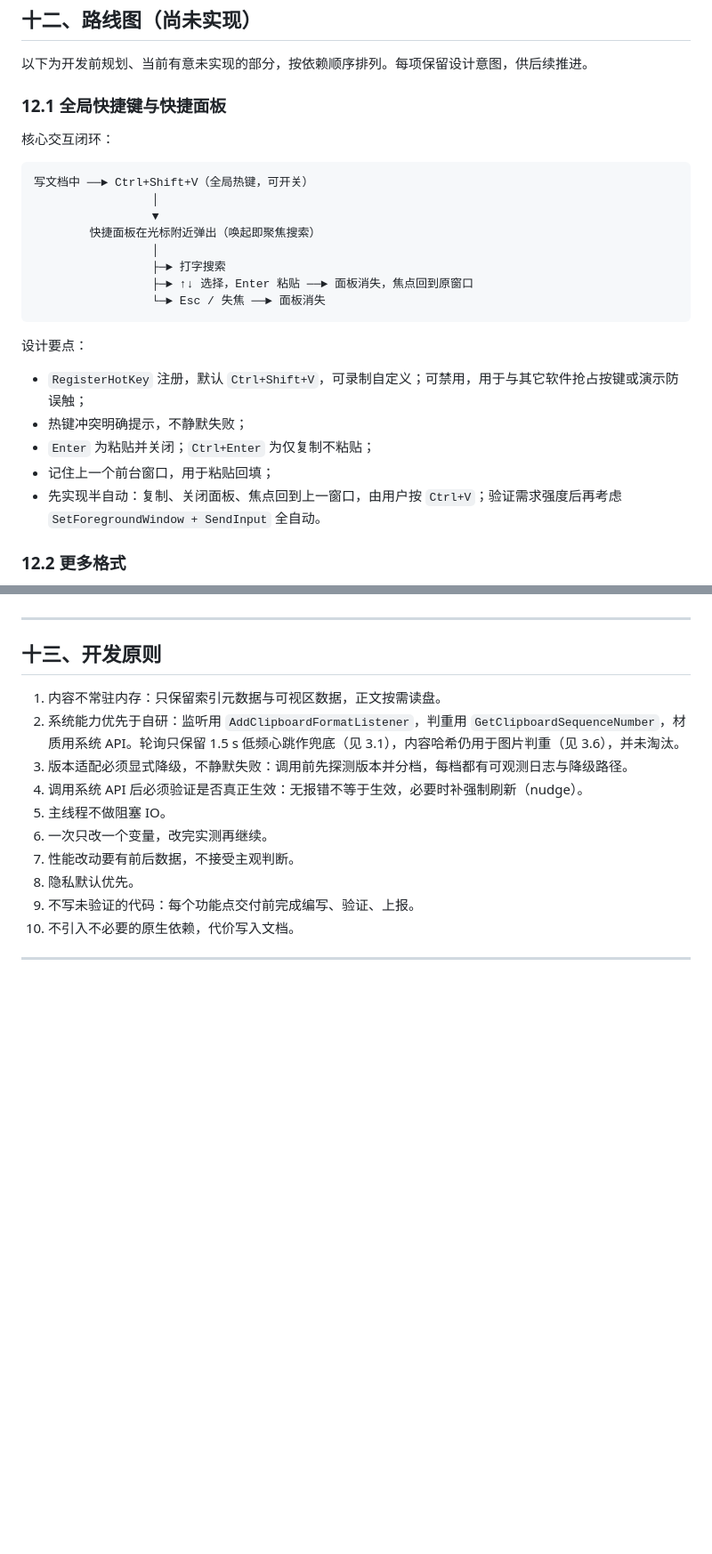
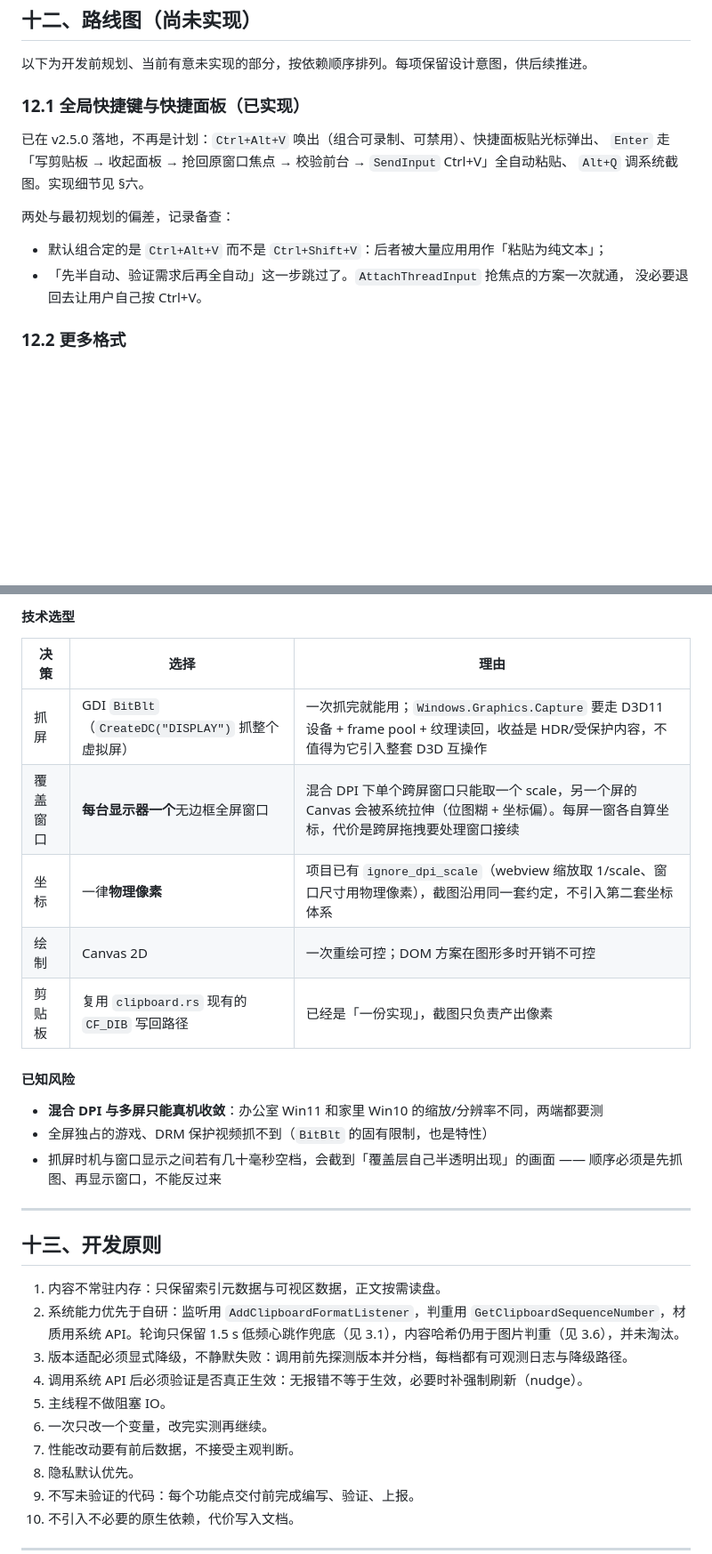
Before and after one commit to kunge9106/self_clipboard, a Markdown page: DESIGN.md, 2 parts joined by grey strips. Shown at 89% size. Drawn GitHub-style; blank space fills up the shorter version.

````diff
--- a/DESIGN.md
+++ b/DESIGN.md
@@ -875,28 +875,17 @@ Rust 侧在 `ThemeChanged` 事件中重刷材质。CSS 变量在 `body.dark` 作
 
 以下为开发前规划、当前有意未实现的部分，按依赖顺序排列。每项保留设计意图，供后续推进。
 
-### 12.1 全局快捷键与快捷面板
+### 12.1 全局快捷键与快捷面板（已实现）
 
-核心交互闭环：
+已在 v2.5.0 落地，不再是计划：`Ctrl+Alt+V` 唤出（组合可录制、可禁用）、快捷面板贴光标弹出、
+`Enter` 走「写剪贴板 → 收起面板 → 抢回原窗口焦点 → 校验前台 → `SendInput` Ctrl+V」全自动粘贴、
+`Alt+Q` 调系统截图。实现细节见 §六。
 
-```
-写文档中 ──► Ctrl+Shift+V（全局热键，可开关）
-                 │
-                 ▼
-        快捷面板在光标附近弹出（唤起即聚焦搜索）
-                 │
-                 ├─► 打字搜索
-                 ├─► ↑↓ 选择，Enter 粘贴 ──► 面板消失，焦点回到原窗口
-                 └─► Esc / 失焦 ──► 面板消失
-```
+两处与最初规划的偏差，记录备查：
 
-设计要点：
-
-- `RegisterHotKey` 注册，默认 `Ctrl+Shift+V`，可录制自定义；可禁用，用于与其它软件抢占按键或演示防误触；
-- 热键冲突明确提示，不静默失败；
-- `Enter` 为粘贴并关闭；`Ctrl+Enter` 为仅复制不粘贴；
-- 记住上一个前台窗口，用于粘贴回填；
-- 先实现半自动：复制、关闭面板、焦点回到上一窗口，由用户按 `Ctrl+V`；验证需求强度后再考虑 `SetForegroundWindow + SendInput` 全自动。
+- 默认组合定的是 `Ctrl+Alt+V` 而不是 `Ctrl+Shift+V`：后者被大量应用用作「粘贴为纯文本」；
+- 「先半自动、验证需求后再全自动」这一步跳过了。`AttachThreadInput` 抢焦点的方案一次就通，
+  没必要退回去让用户自己按 Ctrl+V。
 
 ### 12.2 更多格式
 
@@ -937,3 +975,20 @@ Rust 侧在 `ThemeChanged` 事件中重刷材质。CSS 变量在 `body.dark` 作
+#### 技术选型
+
+| 决策 | 选择 | 理由 |
+|---|---|---|
+| 抓屏 | GDI `BitBlt`（`CreateDC("DISPLAY")` 抓整个虚拟屏） | 一次抓完就能用；`Windows.Graphics.Capture` 要走 D3D11 设备 + frame pool + 纹理读回，收益是 HDR/受保护内容，不值得为它引入整套 D3D 互操作 |
+| 覆盖窗口 | **每台显示器一个**无边框全屏窗口 | 混合 DPI 下单个跨屏窗口只能取一个 scale，另一个屏的 Canvas 会被系统拉伸（位图糊 + 坐标偏）。每屏一窗各自算坐标，代价是跨屏拖拽要处理窗口接续 |
+| 坐标 | 一律**物理像素** | 项目已有 `ignore_dpi_scale`（webview 缩放取 1/scale、窗口尺寸用物理像素），截图沿用同一套约定，不引入第二套坐标体系 |
+| 绘制 | Canvas 2D | 一次重绘可控；DOM 方案在图形多时开销不可控 |
+| 剪贴板 | 复用 `clipboard.rs` 现有的 `CF_DIB` 写回路径 | 已经是「一份实现」，截图只负责产出像素 |
+
+#### 已知风险
+
+- **混合 DPI 与多屏只能真机收敛**：办公室 Win11 和家里 Win10 的缩放/分辨率不同，两端都要测
+- 全屏独占的游戏、DRM 保护视频抓不到（`BitBlt` 的固有限制，也是特性）
+- 抓屏时机与窗口显示之间若有几十毫秒空档，会截到「覆盖层自己半透明出现」的画面 ——
+  顺序必须是先抓图、再显示窗口，不能反过来
+
 
 ---
 
````
Also changed, not shown: other parts of DESIGN.md (+49 -0 lines), README.md (+4 -0 lines).
